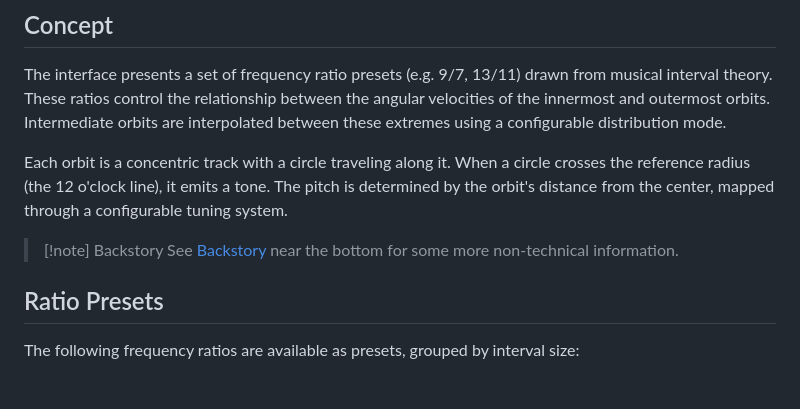
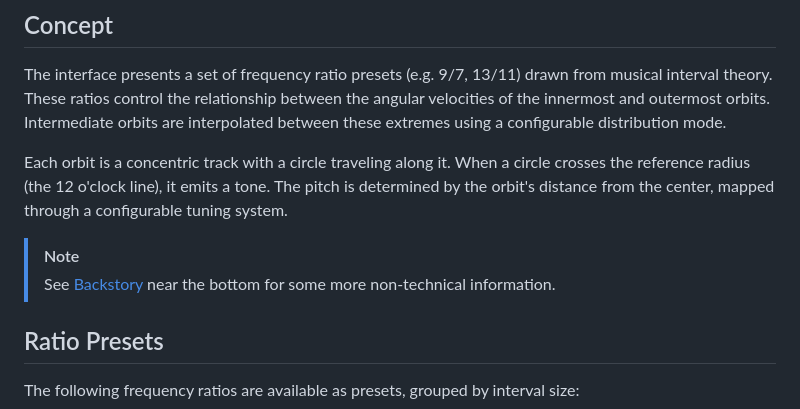
Before and after one commit to theherk/rhuidean-studio, a Markdown page: README.md, the part around the change. Rendered like a GitHub page; blank space fills up the shorter version.

Commit message:
Fix admonition for Github's unique flavor

```diff
--- a/README.md
+++ b/README.md
@@ -12,7 +12,7 @@ The interface presents a set of frequency ratio presets (e.g. 9/7, 13/11) drawn
 
 Each orbit is a concentric track with a circle traveling along it. When a circle crosses the reference radius (the 12 o'clock line), it emits a tone. The pitch is determined by the orbit's distance from the center, mapped through a configurable tuning system.
 
-> [!note] Backstory
+> [!NOTE]
 > See [Backstory](#backstory) near the bottom for some more non-technical information.
 
 ## Ratio Presets
```
